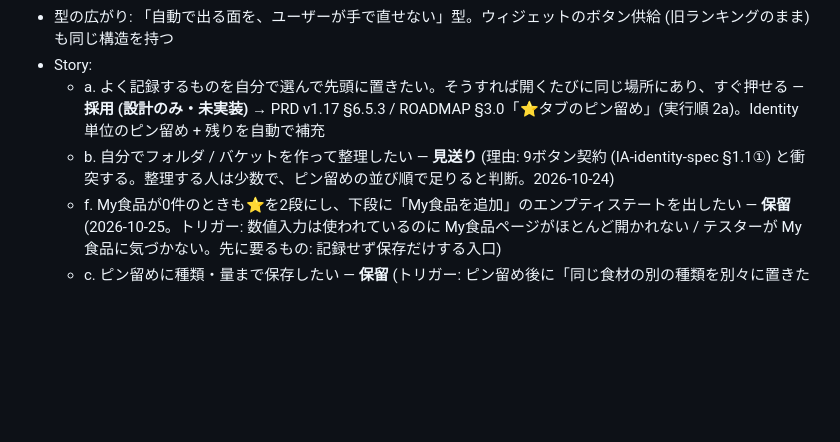
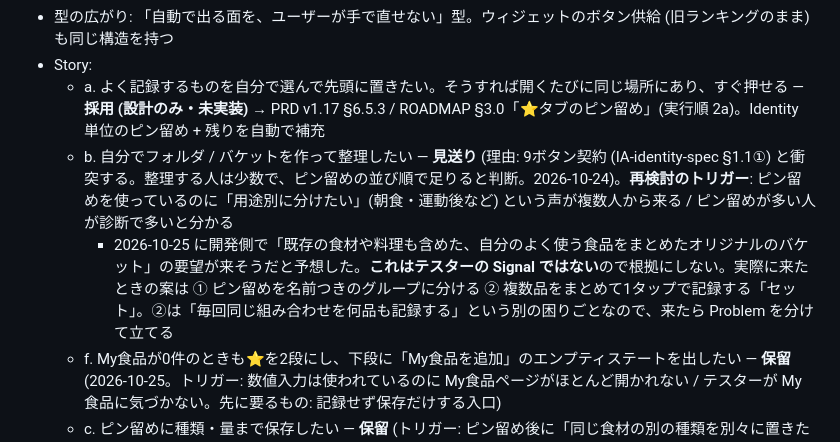
Before and after one commit to akizomo/rork-quickmeal-log, a Markdown page: docs/PROBLEMS.md, the part around the change. Rendered like a GitHub page; blank space fills up the shorter version.

```diff
--- a/docs/PROBLEMS.md
+++ b/docs/PROBLEMS.md
@@ -127,7 +127,8 @@
 - 型の広がり: 「自動で出る面を、ユーザーが手で直せない」型。ウィジェットのボタン供給 (旧ランキングのまま) も同じ構造を持つ
 - Story:
   - a. よく記録するものを自分で選んで先頭に置きたい。そうすれば開くたびに同じ場所にあり、すぐ押せる — **採用 (設計のみ・未実装)** → PRD v1.17 §6.5.3 / ROADMAP §3.0「⭐️タブのピン留め」(実行順 2a)。Identity 単位のピン留め + 残りを自動で補充
-  - b. 自分でフォルダ / バケットを作って整理したい — **見送り** (理由: 9ボタン契約 (IA-identity-spec §1.1①) と衝突する。整理する人は少数で、ピン留めの並び順で足りると判断。2026-10-24)
+  - b. 自分でフォルダ / バケットを作って整理したい — **見送り** (理由: 9ボタン契約 (IA-identity-spec §1.1①) と衝突する。整理する人は少数で、ピン留めの並び順で足りると判断。2026-10-24)。**再検討のトリガー**: ピン留めを使っているのに「用途別に分けたい」(朝食・運動後など) という声が複数人から来る / ピン留めが多い人が診断で多いと分かる
+    - 2026-10-25 に開発側で「既存の食材や料理も含めた、自分のよく使う食品をまとめたオリジナルのバケット」の要望が来そうだと予想した。**これはテスターの Signal ではない**ので根拠にしない。実際に来たときの案は ① ピン留めを名前つきのグループに分ける ② 複数品をまとめて1タップで記録する「セット」。②は「毎回同じ組み合わせを何品も記録する」という別の困りごとなので、来たら Problem を分けて立てる
   - f. My食品が0件のときも⭐️を2段にし、下段に「My食品を追加」のエンプティステートを出したい — **保留** (2026-10-25。トリガー: 数値入力は使われているのに My食品ページがほとんど開かれない / テスターが My食品に気づかない。先に要るもの: 記録せず保存だけする入口)
   - c. ピン留めに種類・量まで保存したい — **保留** (トリガー: ピン留め後に「同じ食材の別の種類を別々に置きたい」声が来る / 量シートの修正率 `manual_correction_rate` がピン留め経由で高い)。以前の FrequentGrid で「組み合わせ単位は情報量が多すぎる」FB があったため、まず Identity 単位
   - d. ⭐️の降格・撤去 — **保留** (トリガー: ピン留め導入後、`tabUsageCounts.frequent` のうち自動由来のタップがほとんど無い / ピン留めが使われていない。2026-10-24 は「ピン留めで自分のものにできるため、まず進化させる」と決めた)
```
Also changed, not shown: docs/PRD.md (+2 -2 lines), docs/ROADMAP.md (+3 -3 lines).
